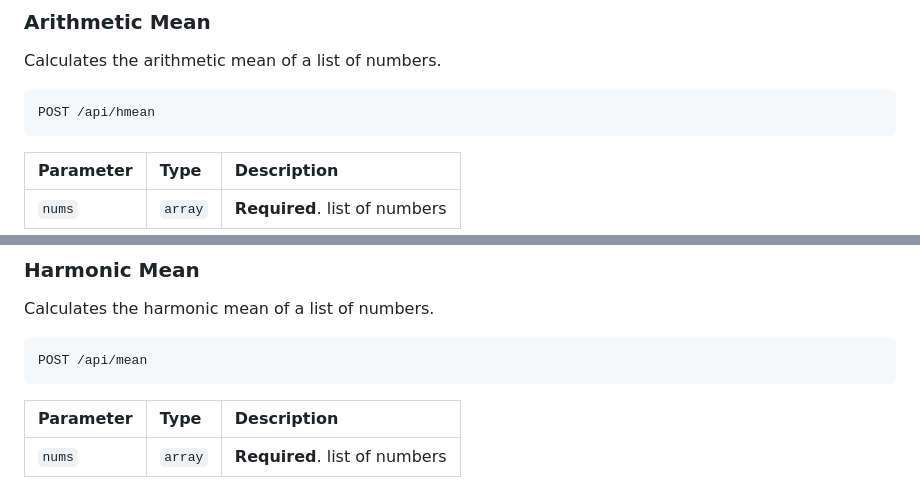
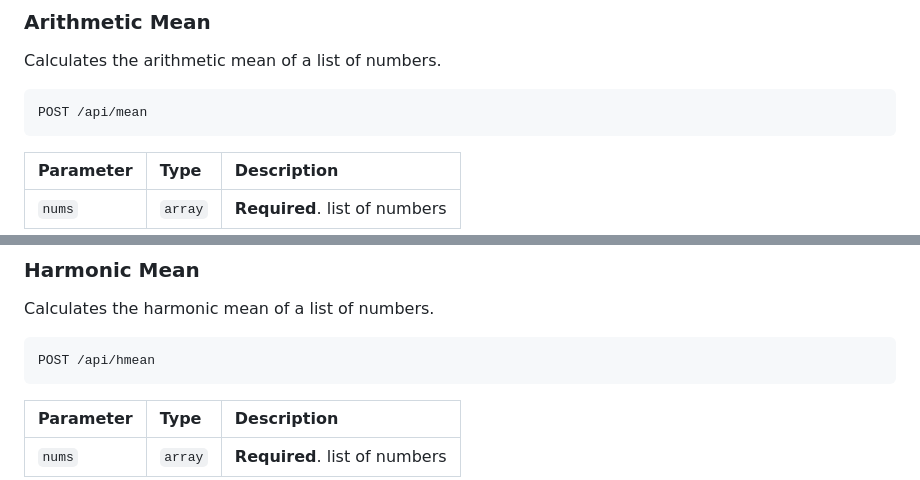
Before and after one commit to joao-coimbra/calculator-api, a Markdown page: README.md, 2 parts joined by grey strips. GitHub-like rendering.

Commit message:
Update README.md
fix endpoint error

````diff
--- a/README.md
+++ b/README.md
@@ -248,7 +248,7 @@ Response Body:
 Calculates the arithmetic mean of a list of numbers.
 
 ```http
-POST /api/hmean
+POST /api/mean
 ```
 
 | Parameter | Type    | Description                  |
@@ -278,7 +278,7 @@ Response Body:
 Calculates the harmonic mean of a list of numbers.
 
 ```http
-POST /api/mean
+POST /api/hmean
 ```
 
 | Parameter | Type    | Description                  |
````
